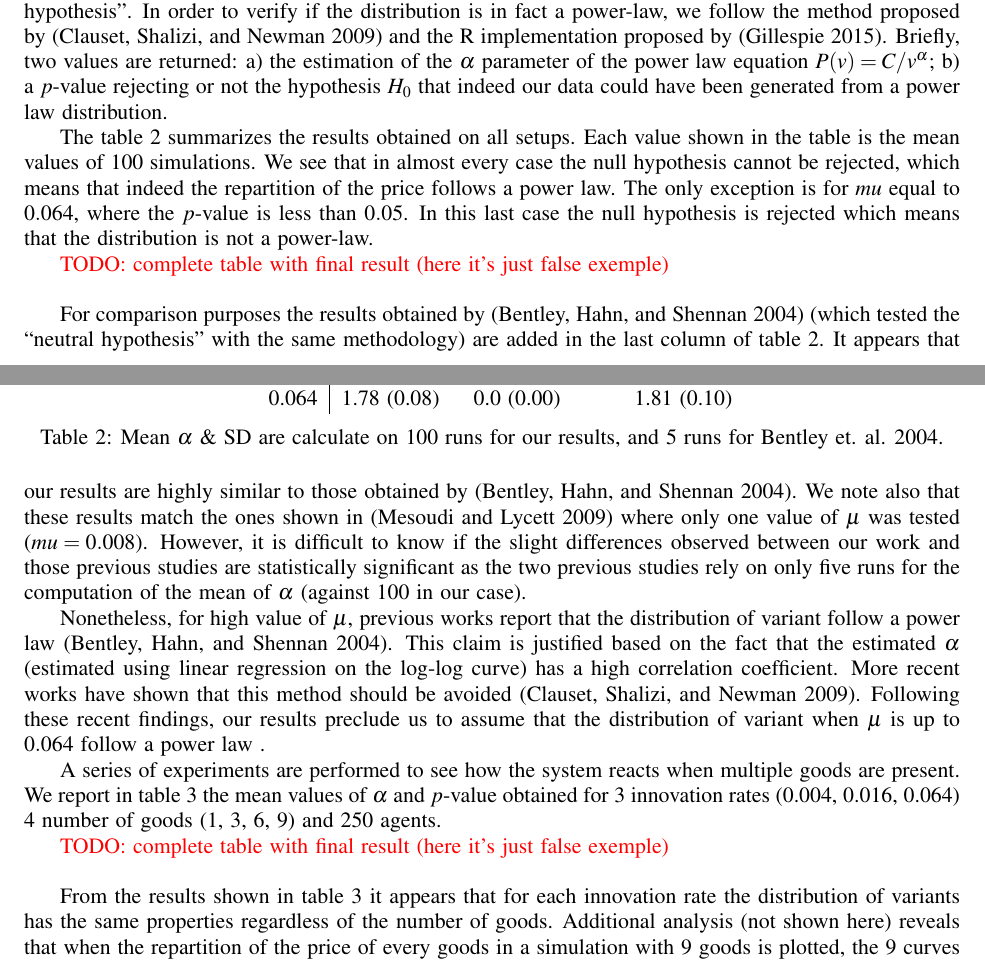
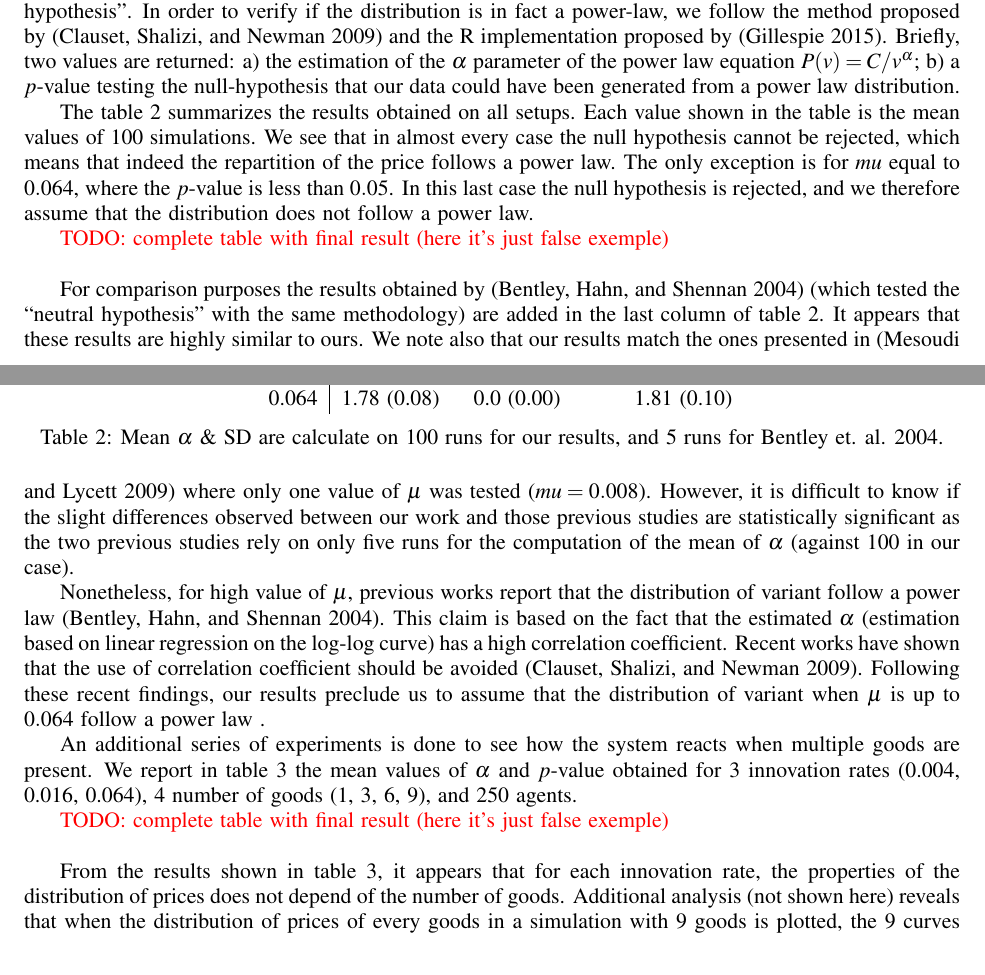
Before and after one commit to simoncarrignon/2015-WSC-paper, a LaTeX document (article.tex): two parts of pages 7 and 8 of 13, joined at a grey line, cut so that both start at the same text. Compiled offline with pdfLaTeX.

Commit message:
work again on the writting of section 4.1

```diff
--- a/article.tex
+++ b/article.tex
@@ -370,12 +370,12 @@ We first analyse the result obtained in the ``neutral model" with one good. The
 	\caption{Distribution of frequencies depending on the $\mu$ parameter with 250 agents (left) and 500 agents (right). Each plot is the mean obtenaid for 100 runs.\label{fig:allMutation}}
 \end{figure}
 
-We observe that the lower the mutation rate, the closer to a line the result is. This line corresponds to the ``power law" distribution explained in section~\ref{sec:culturalTrans}, and is typical of the result obtained under the ``neutral hypothesis". In order to verify if the distribution is in fact a power-law, we follow the method proposed by~\cite{clauset2009powerlawdistributionsinempiricaldat} and the R implementation proposed by~\cite{gillespie_fitting_2015}. Briefly, two values are returned: a) the estimation of the $\alpha$ parameter of the power law equation $P(v)=C/v^\alpha $; b) a $p$-value rejecting or not the hypothesis $H_0$ that indeed our data could have been generated from a power law distribution.
+We observe that the lower the mutation rate, the closer to a line the result is. This line corresponds to the ``power law" distribution explained in section~\ref{sec:culturalTrans}, and is typical of the result obtained under the ``neutral hypothesis". In order to verify if the distribution is in fact a power-law, we follow the method proposed by~\cite{clauset2009powerlawdistributionsinempiricaldat} and the R implementation proposed by~\cite{gillespie_fitting_2015}. Briefly, two values are returned: a) the estimation of the $\alpha$ parameter of the power law equation $P(v)=C/v^\alpha $; b) a $p$-value testing the null-hypothesis that our data could have been generated from a power law distribution.
 
 %Within this method we fist fit a power law to the data of one simulation by estimating the parameters of the power law equation $P(v)=C/v^\alpha $. To estimate this, the method uses maximum likelihood estimator and Kolmogorof-Smirnov approach that gives use an estimated $\alpha$. The means of those $\alpha$ estimated for all simulations are summarized in the table~\ref{tab:mualpha}.
 %In a second step we check if the estimated parameters define effectively a power law that statistically describe the data obtained during the simulation. Using again Kolmogorof-Smirnov statistic, a number of fictive data points are generated based on the estimated power law. From this bootstrapping method we can then calculate a
 
-The table~\ref{tab:mualpha} summarizes the results obtained on all setups. Each value shown in the table is the mean values of 100 simulations. We see that in almost every case the null hypothesis cannot be rejected, which means that indeed the repartition of the price follows a power law. The only exception is for $mu$ equal to $0.064$, where the $p$-value is less than $0.05$. In this last case the null hypothesis is rejected which means that the distribution is not a power-law.
+The table~\ref{tab:mualpha} summarizes the results obtained on all setups. Each value shown in the table is the mean values of 100 simulations. We see that in almost every case the null hypothesis cannot be rejected, which means that indeed the repartition of the price follows a power law. The only exception is for $mu$ equal to $0.064$, where the $p$-value is less than $0.05$. In this last case the null hypothesis is rejected, and we therefore assume that the distribution does not follow a power law.
 
 \todo{complete table with final result (here it's just false exemple)}
 \begin{table}[!h]
@@ -394,10 +394,10 @@ The table~\ref{tab:mualpha} summarizes the results obtained on all setups. Each
 	\label{tab:mualpha}
 \end{table}
 
-For comparison purposes the results obtained by~\cite{bentley_random_2004} (which tested the ``neutral hypothesis'' with the same methodology) are added in the last column of table~\ref{tab:mualpha}. It appears that our results are highly similar to those obtained by~\cite{bentley_random_2004}. We note also that these results match the ones shown in~\cite{mesoudi_random_2009} where only one value of $\mu$ was tested ($mu = 0.008$). However, it is difficult to know if the slight differences observed between our work and those previous studies are statistically significant as the two previous studies rely on only five runs for the computation of the mean of $\alpha$ (against 100 in our case).
+For comparison purposes the results obtained by~\cite{bentley_random_2004} (which tested the ``neutral hypothesis'' with the same methodology) are added in the last column of table~\ref{tab:mualpha}. It appears that these results are highly similar to ours. We note also that our results match the ones presented in~\cite{mesoudi_random_2009} where only one value of $\mu$ was tested ($mu = 0.008$). However, it is difficult to know if the slight differences observed between our work and those previous studies are statistically significant as the two previous studies rely on only five runs for the computation of the mean of $\alpha$ (against 100 in our case).
 
-Nonetheless, for high value of $\mu$, previous works report that the distribution of variant follow a power law~\cite{bentley_random_2004}. This claim is justified based on the fact that the estimated $\alpha$ (estimated using linear regression on the log-log curve) has a high correlation coefficient. More recent works have shown that this method should be avoided~\cite{clauset2009powerlawdistributionsinempiricaldat}. Following these recent findings, our results preclude us to assume that the distribution of variant when $\mu$ is up to $0.064$ follow a power law .
+Nonetheless, for high value of $\mu$, previous works report that the distribution of variant follow a power law~\cite{bentley_random_2004}. This claim is based on the fact that the estimated $\alpha$ (estimation based on linear regression on the log-log curve) has a high correlation coefficient. Recent works have shown that the use of correlation coefficient should be avoided~\cite{clauset2009powerlawdistributionsinempiricaldat}. Following these recent findings, our results preclude us to assume that the distribution of variant when $\mu$ is up to $0.064$ follow a power law .
 
-A series of experiments are performed to see how the system reacts when multiple goods are present. We report in table~\ref{tab:multiGoods} the mean values of $\alpha$ and $p$-value obtained for 3 innovation rates (0.004, 0.016, 0.064) 4 number of goods (1, 3, 6, 9) and 250 agents.
+An additional series of experiments is done to see how the system reacts when multiple goods are present. We report in table~\ref{tab:multiGoods} the mean values of $\alpha$ and $p$-value obtained for 3 innovation rates (0.004, 0.016, 0.064), 4 number of goods (1, 3, 6, 9), and 250 agents.
 
 \todo{complete table with final result (here it's just false exemple)}
@@ -414,7 +414,7 @@ A series of experiments are performed to see how the system reacts when multiple
 	\label{tab:multiGoods}
 \end{table}
 
-From the results shown in table~\ref{tab:multiGoods} it appears that for each innovation rate the distribution of variants has the same properties regardless of the number of goods. Additional analysis (not shown here) reveals that when the repartition of the price of every goods in a simulation with 9 goods is plotted, the 9 curves are superposed. Moreover these 9 curves are also superposed with the distribution shown in figure~\ref{fig:allMutation} for one good.
+From the results shown in table~\ref{tab:multiGoods}, it appears that for each innovation rate, the properties of the distribution of prices does not depend of the number of goods. Additional analysis (not shown here) reveals that when the distribution of prices of every goods in a simulation with 9 goods is plotted, the 9 curves are superposed. Moreover these 9 curves are also superposed with the distribution shown in figure~\ref{fig:allMutation} for one good.
 
 
 \subsection{Distribution of variants}
```
Also changed, not shown: article.tex (2 more changed lines).
